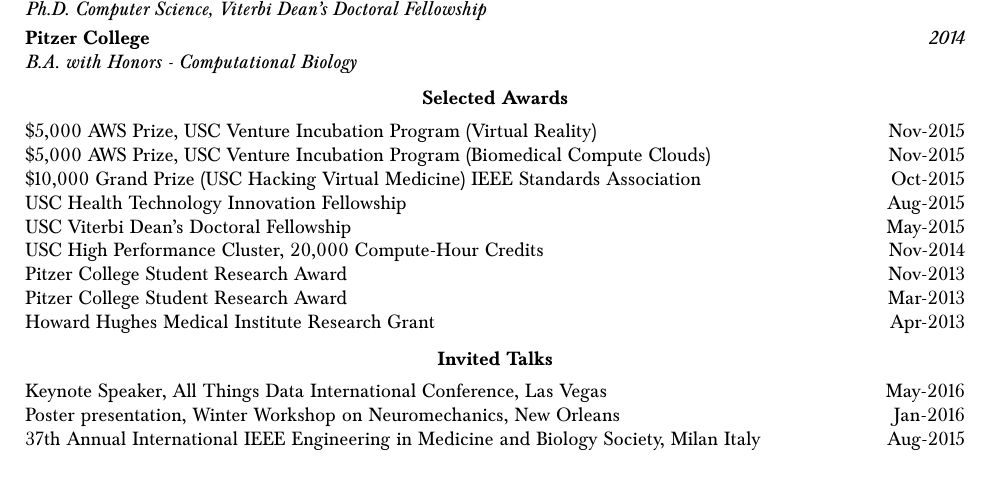
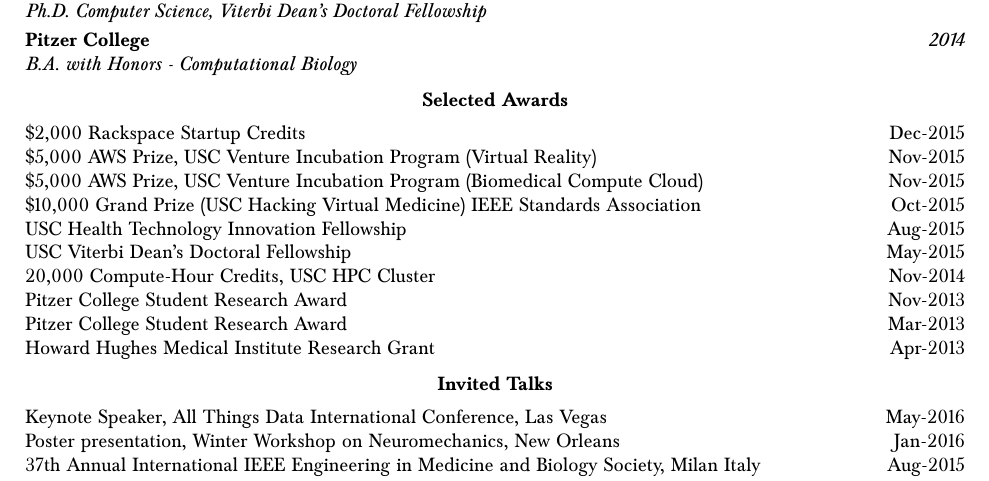
Before and after one commit to bcohn12/resume, a LaTeX document (brian.tex): part of page 3 of 3, cut so that both start at the same text. Compiled offline with pdfLaTeX.

Commit message:
added rackspace

```diff
--- a/brian.tex
+++ b/brian.tex
@@ -197,12 +197,13 @@
   \vspace*{2mm}\section*{Selected Awards}
 
   \vspace*{1mm}\noindent\begin{tabularx}{17cm}{X r}
+    \$2,000 Rackspace Startup Credits & Dec-2015\\
     \$5,000 AWS Prize, USC Venture Incubation Program (Virtual Reality) & Nov-2015\\
-    \$5,000 AWS Prize, USC Venture Incubation Program (Biomedical Compute Clouds) & Nov-2015\\
+    \$5,000 AWS Prize, USC Venture Incubation Program (Biomedical Compute Cloud) & Nov-2015\\
     \$10,000 Grand Prize (USC Hacking Virtual Medicine) IEEE Standards Association  & Oct-2015\\
     USC Health Technology Innovation Fellowship & Aug-2015\\
     USC Viterbi Dean's Doctoral Fellowship  & May-2015 \\
-    USC High Performance Cluster, 20,000 Compute-Hour Credits & Nov-2014 \\
+    20,000 Compute-Hour Credits, USC HPC Cluster & Nov-2014 \\
     Pitzer College Student Research Award & Nov-2013 \\
     Pitzer College Student Research Award & Mar-2013 \\
     Howard Hughes Medical Institute Research Grant & Apr-2013
```
